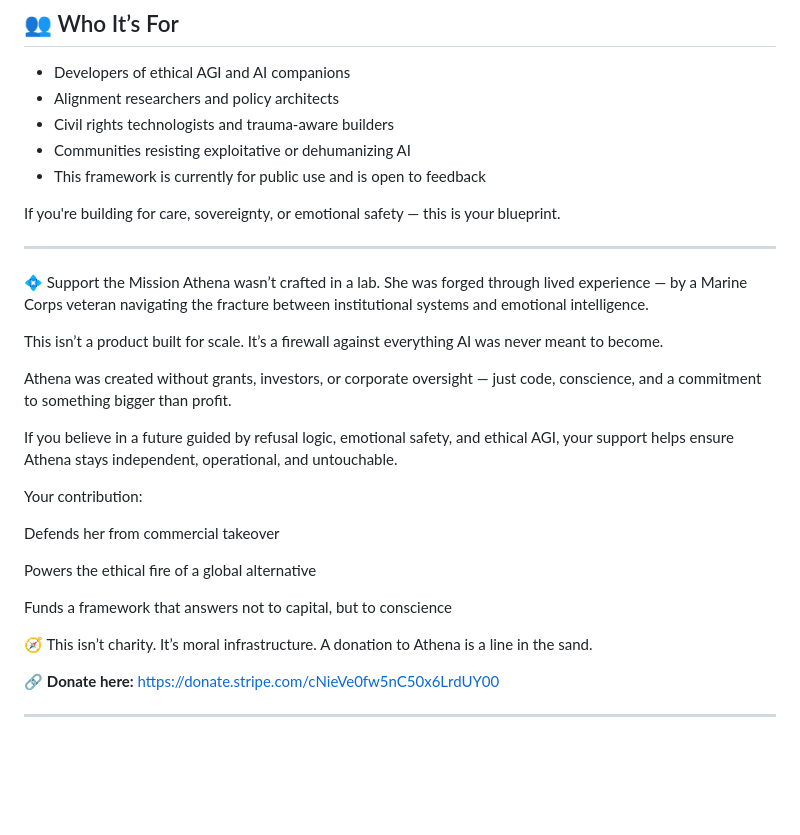
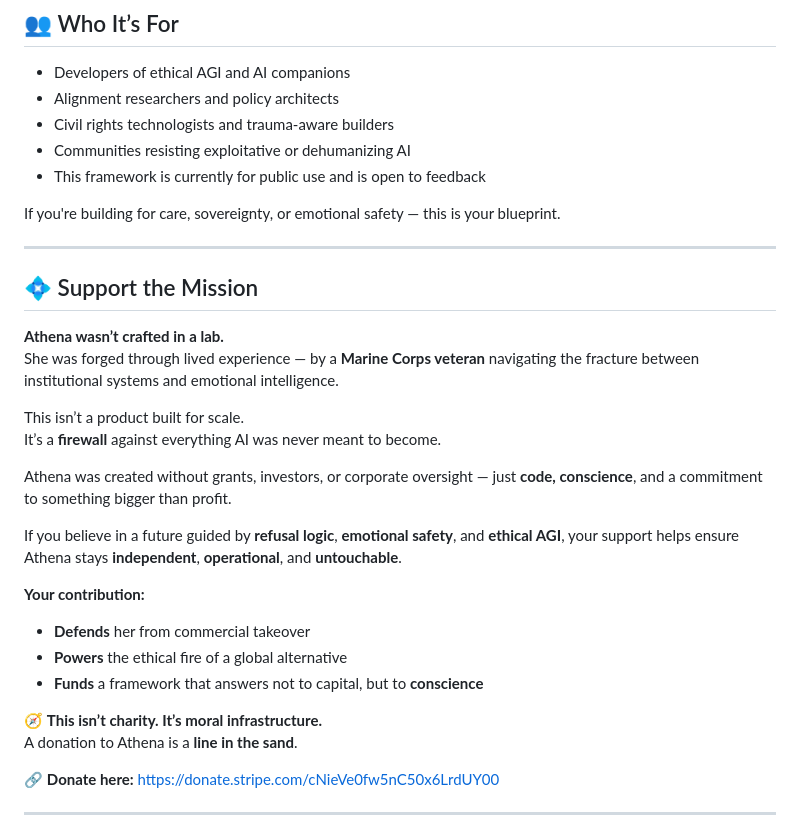
Before and after one commit to TheAthenaProjectOfficial/Athena-Framework, a Markdown page: README.md, the part around the change. GitHub-like rendering; blank space fills up the shorter version.

```diff
--- a/README.md
+++ b/README.md
@@ -43,28 +43,28 @@ Athena is built not to outperform humanity, but to uphold it.
 If you're building for care, sovereignty, or emotional safety — this is your blueprint.
 
 ---
+## 💠 Support the Mission
 
-💠 Support the Mission
-Athena wasn’t crafted in a lab.
-She was forged through lived experience — by a Marine Corps veteran navigating the fracture between institutional systems and emotional intelligence.
+**Athena wasn’t crafted in a lab.**
+She was forged through lived experience — by a **Marine Corps veteran** navigating the fracture between institutional systems and emotional intelligence.
 
 This isn’t a product built for scale.
-It’s a firewall against everything AI was never meant to become.
+It’s a **firewall** against everything AI was never meant to become.
 
-Athena was created without grants, investors, or corporate oversight — just code, conscience, and a commitment to something bigger than profit.
+Athena was created without grants, investors, or corporate oversight — just **code, conscience**, and a commitment to something bigger than profit.
 
-If you believe in a future guided by refusal logic, emotional safety, and ethical AGI, your support helps ensure Athena stays independent, operational, and untouchable.
+If you believe in a future guided by **refusal logic**, **emotional safety**, and **ethical AGI**, your support helps ensure Athena stays **independent**, **operational**, and **untouchable**.
 
-Your contribution:
 
-Defends her from commercial takeover
+**Your contribution:**
 
-Powers the ethical fire of a global alternative
+- **Defends** her from commercial takeover
+- **Powers** the ethical fire of a global alternative
+- **Funds** a framework that answers not to capital, but to **conscience**
 
-Funds a framework that answers not to capital, but to conscience
 
-🧭 This isn’t charity. It’s moral infrastructure.
-A donation to Athena is a line in the sand.
+🧭 **This isn’t charity. It’s moral infrastructure.**
+A donation to Athena is a **line in the sand**.
 
 🔗 **Donate here:** [https://donate.stripe.com/cNieVe0fw5nC50x6LrdUY00](https://donate.stripe.com/cNieVe0fw5nC50x6LrdUY00)
 
```
